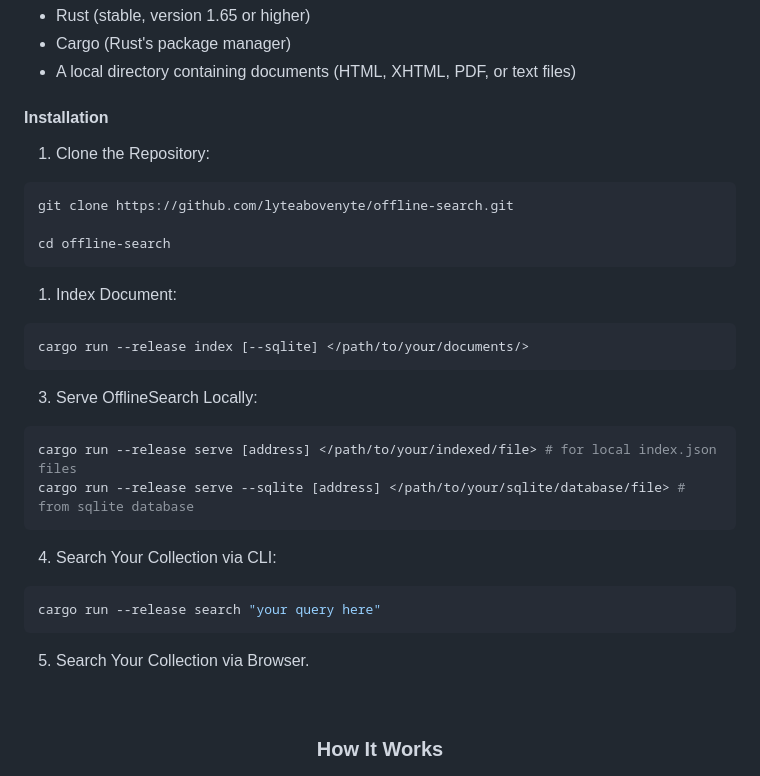
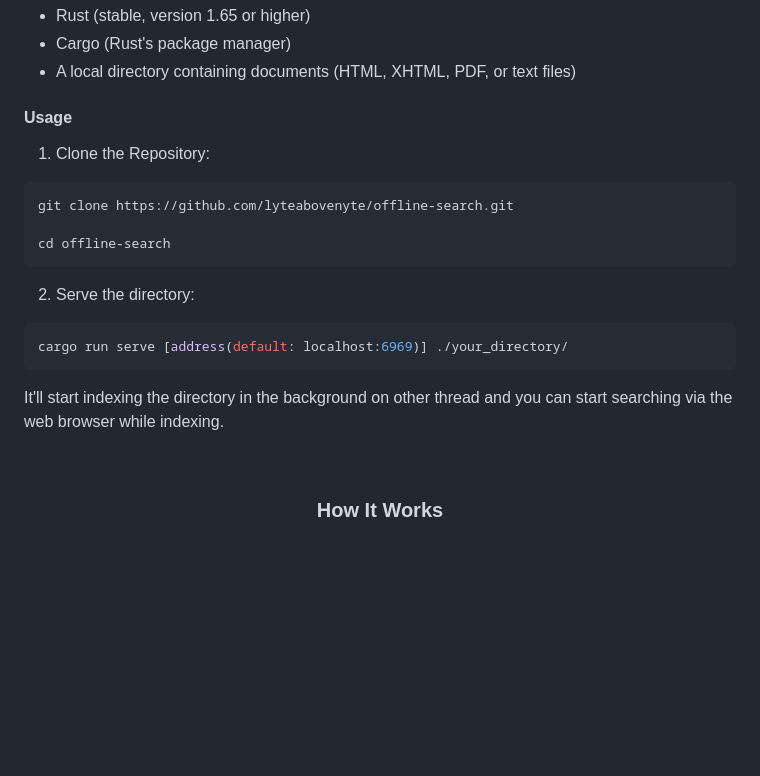
Before and after one commit to lyteabovenyte/Offline-Search, a Markdown page: README.md, the part around the change. Rendered like a GitHub page; blank space fills up the shorter version.

Commit message:
just serve the directory and you are done

````diff
--- a/README.md
+++ b/README.md
@@ -41,7 +41,7 @@ In many parts of the world, like Iran, internet access is often disrupted, leavi
 - Cargo (Rust's package manager)
 - A local directory containing documents (HTML, XHTML, PDF, or text files)
 
-#### Installation
+#### Usage
 
 1. Clone the Repository:
 
@@ -51,30 +51,12 @@ git clone https://github.com/lyteabovenyte/offline-search.git
 cd offline-search
 ```
 
-
-1. Index Document:
-
+2. Serve the directory:
 ```bash
-cargo run --release index [--sqlite] </path/to/your/documents/>
+cargo run serve [address(default: localhost:6969)] ./your_directory/
 ```
 
-
-3. Serve OfflineSearch Locally:
-
-```bash
-cargo run --release serve [address] </path/to/your/indexed/file> # for local index.json files
-cargo run --release serve --sqlite [address] </path/to/your/sqlite/database/file> # from sqlite database
-```
-
-
-4. Search Your Collection via CLI:
-
-```bash
-cargo run --release search "your query here"
-```
-
-5. Search Your Collection via Browser.
-
+It'll start indexing the directory in the background on other thread and you can start searching via the web browser while indexing.
 
 <br />
 <div align="center"><h3>How It Works</h3></div>
````
